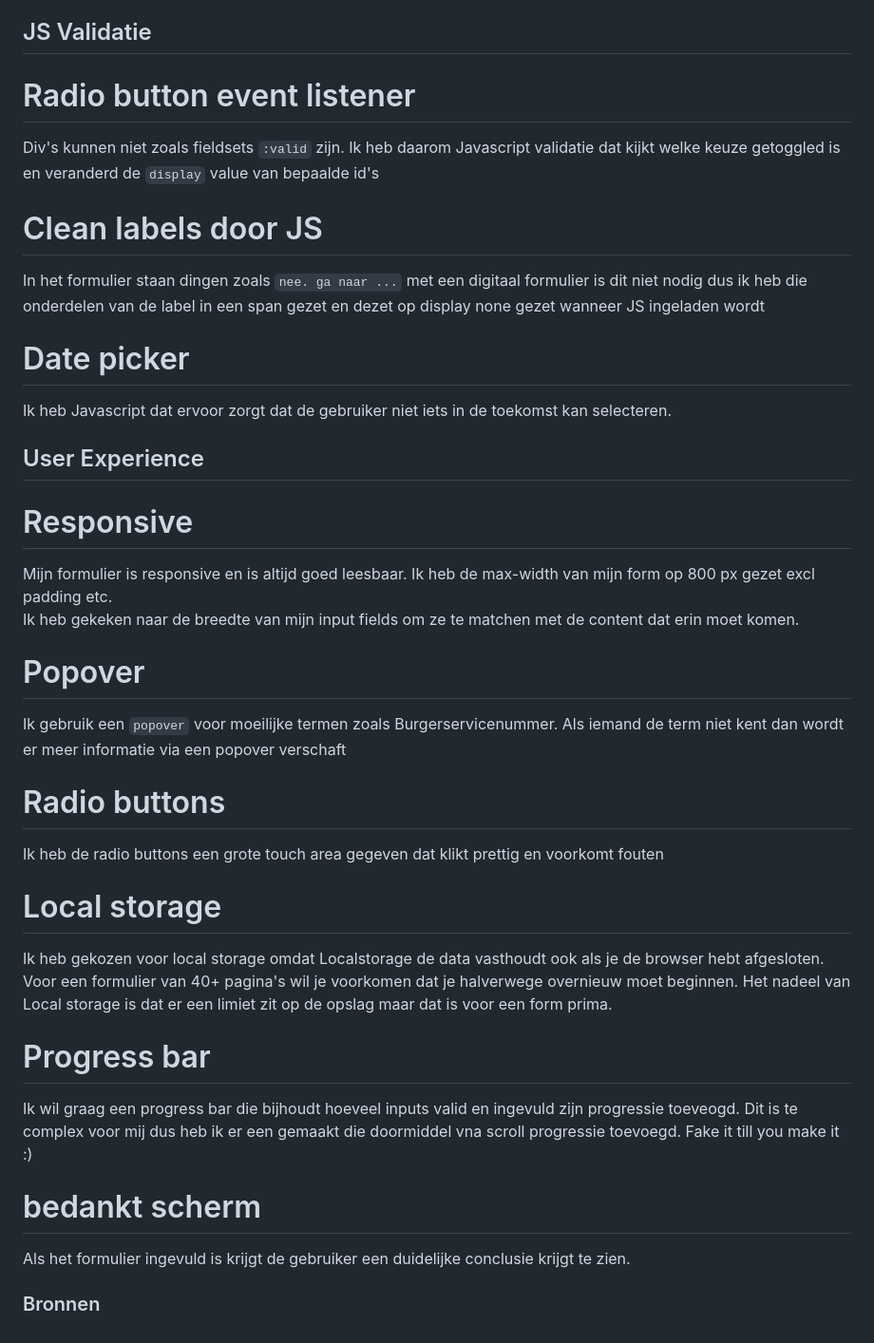
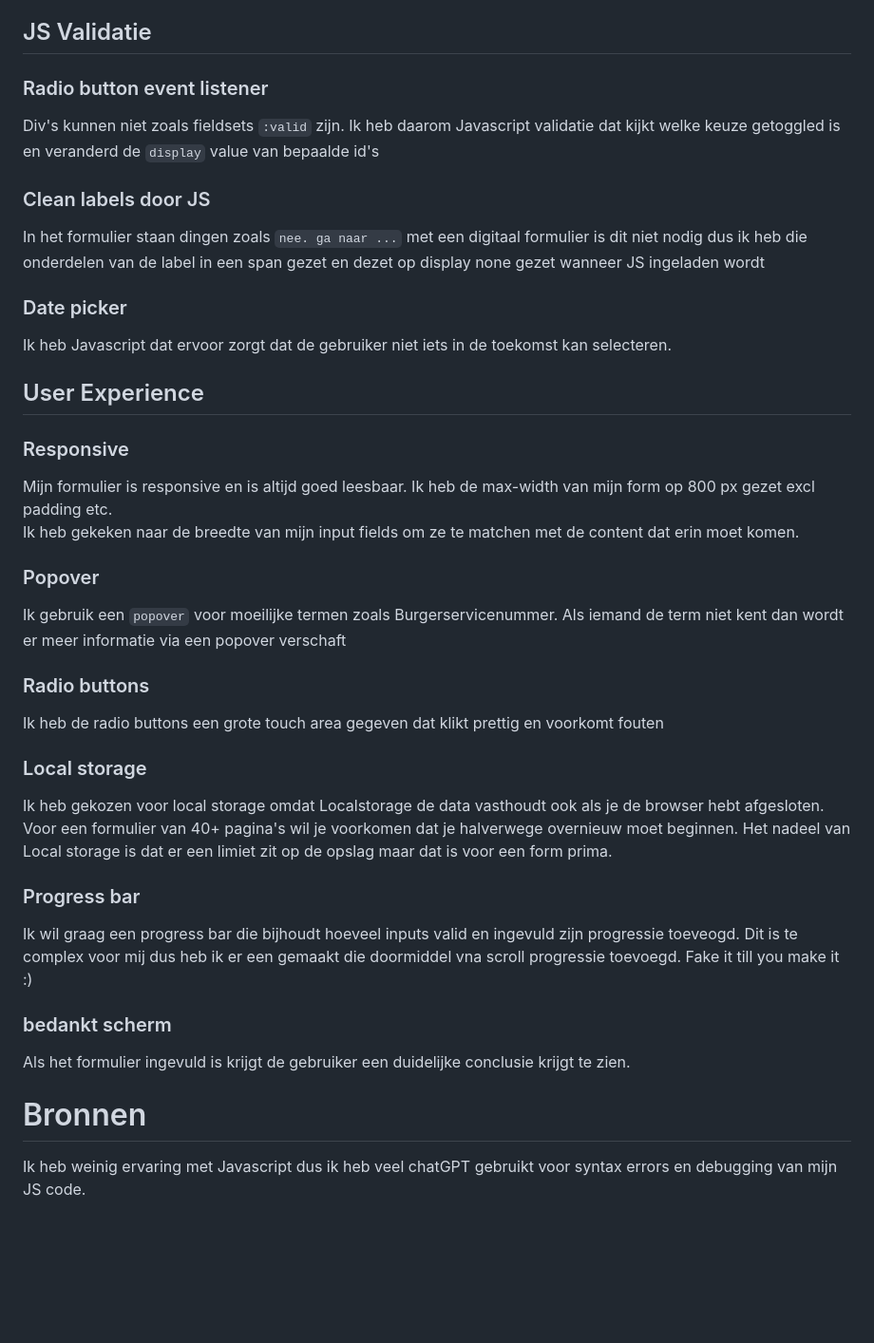
Before and after one commit to StijnCSS/browserTech, a Markdown page: README.md, the part around the change. Shown at 95% size. Rendered like a GitHub page; blank space fills up the shorter version.

```diff
--- a/README.md
+++ b/README.md
@@ -22,29 +22,30 @@ Ik heb een lijst variabelen overgenomen van de NS website om zo dicht mogelijk b
 `input:user-valid & invalid` er is veel visuele feedback dat de gebruiker krijgt dat voornamelijk positief is tenzij dat niet mogelijk is. Ik heb de outline 4px gemaakt zodat mensen met slecht zicht het verschil zien. Als ik het veerder zou moeten uitwerken zou ik ook checks en crosses toevoegen zodat een persoon die kleurenblind is ook het verschil kan zien.
 
 ## JS Validatie
-# Radio button event listener
+### Radio button event listener
 Div's kunnen niet zoals fieldsets `:valid` zijn. Ik heb daarom Javascript validatie dat kijkt welke keuze getoggled is en veranderd de `display` value van bepaalde id's
 
-# Clean labels door JS
+### Clean labels door JS
 In het formulier staan dingen zoals `nee. ga naar ...` met een digitaal formulier is dit niet nodig dus ik heb die onderdelen van de label in een span gezet en dezet op display none gezet wanneer JS ingeladen wordt
-# Date picker
+### Date picker
 Ik heb Javascript dat ervoor zorgt dat de gebruiker niet iets in de toekomst kan selecteren.
 
 
 ## User Experience
 
-# Responsive
+### Responsive
 Mijn formulier is responsive en is altijd goed leesbaar. Ik heb de max-width van mijn form op 800 px gezet excl padding etc.
 Ik heb gekeken naar de breedte van mijn input fields om ze te matchen met de content dat erin moet komen.
-# Popover
+### Popover
 Ik gebruik een `popover` voor moeilijke termen zoals Burgerservicenummer. Als iemand de term niet kent dan wordt er meer informatie via een popover verschaft
-# Radio buttons
+### Radio buttons
 Ik heb de radio buttons een grote touch area gegeven dat klikt prettig en voorkomt fouten
-# Local storage
+### Local storage
 Ik heb gekozen voor local storage omdat Localstorage de data vasthoudt ook als je de browser hebt afgesloten. Voor een formulier van 40+ pagina's wil je voorkomen dat je halverwege overnieuw moet beginnen. Het nadeel van Local storage is dat er een limiet zit op de opslag maar dat is voor een form prima.
-# Progress bar
+### Progress bar
 Ik wil graag een progress bar die bijhoudt hoeveel inputs valid en ingevuld zijn progressie toeveogd. Dit is te complex voor mij dus heb ik er een gemaakt die doormiddel vna scroll progressie toevoegd. Fake it till you make it :)
-# bedankt scherm
+### bedankt scherm
 Als het formulier ingevuld is krijgt de gebruiker een duidelijke conclusie krijgt te zien.
 
-### Bronnen
+# Bronnen
+Ik heb weinig ervaring met Javascript dus ik heb veel chatGPT gebruikt voor syntax errors en debugging van mijn JS code.
```
